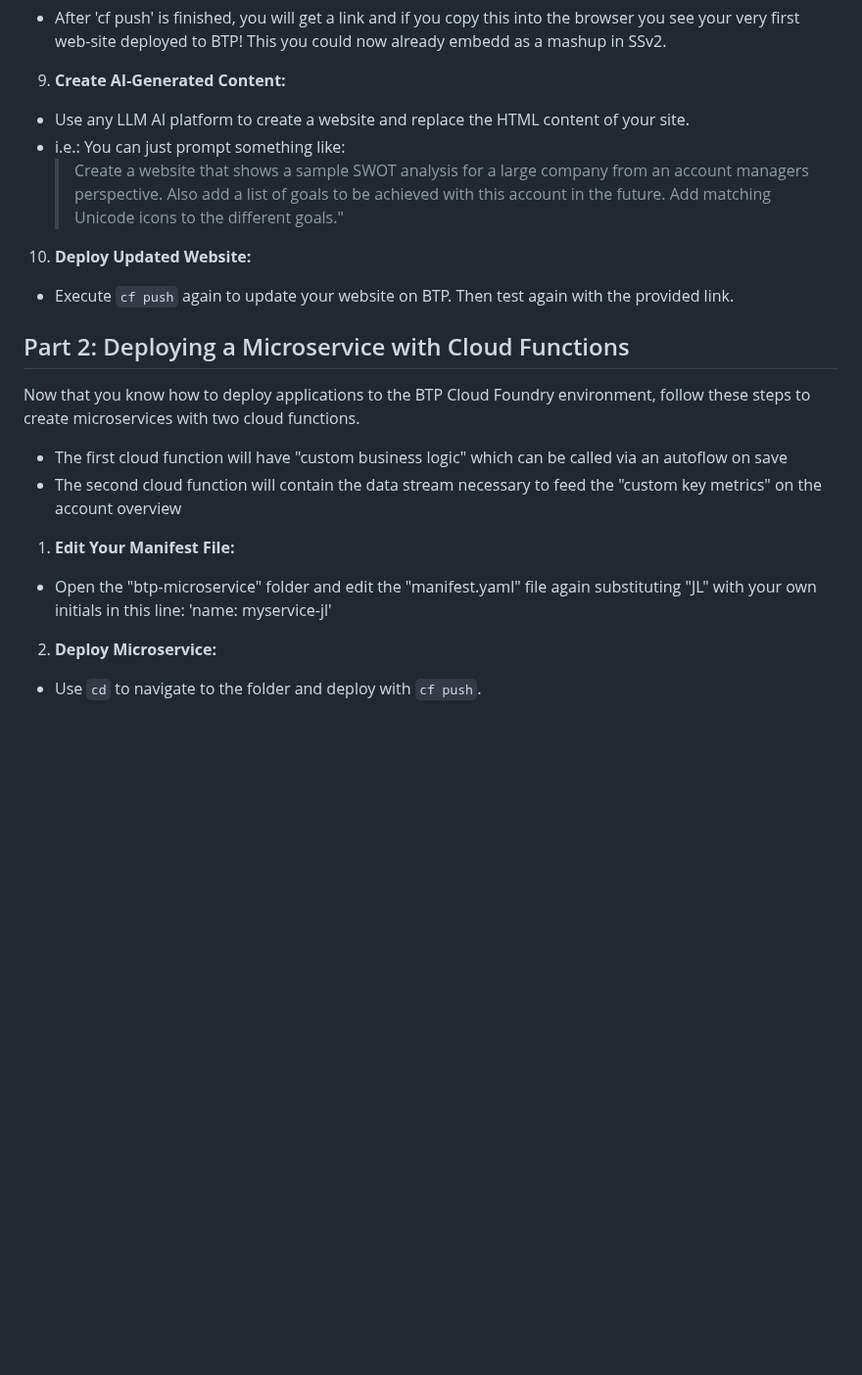
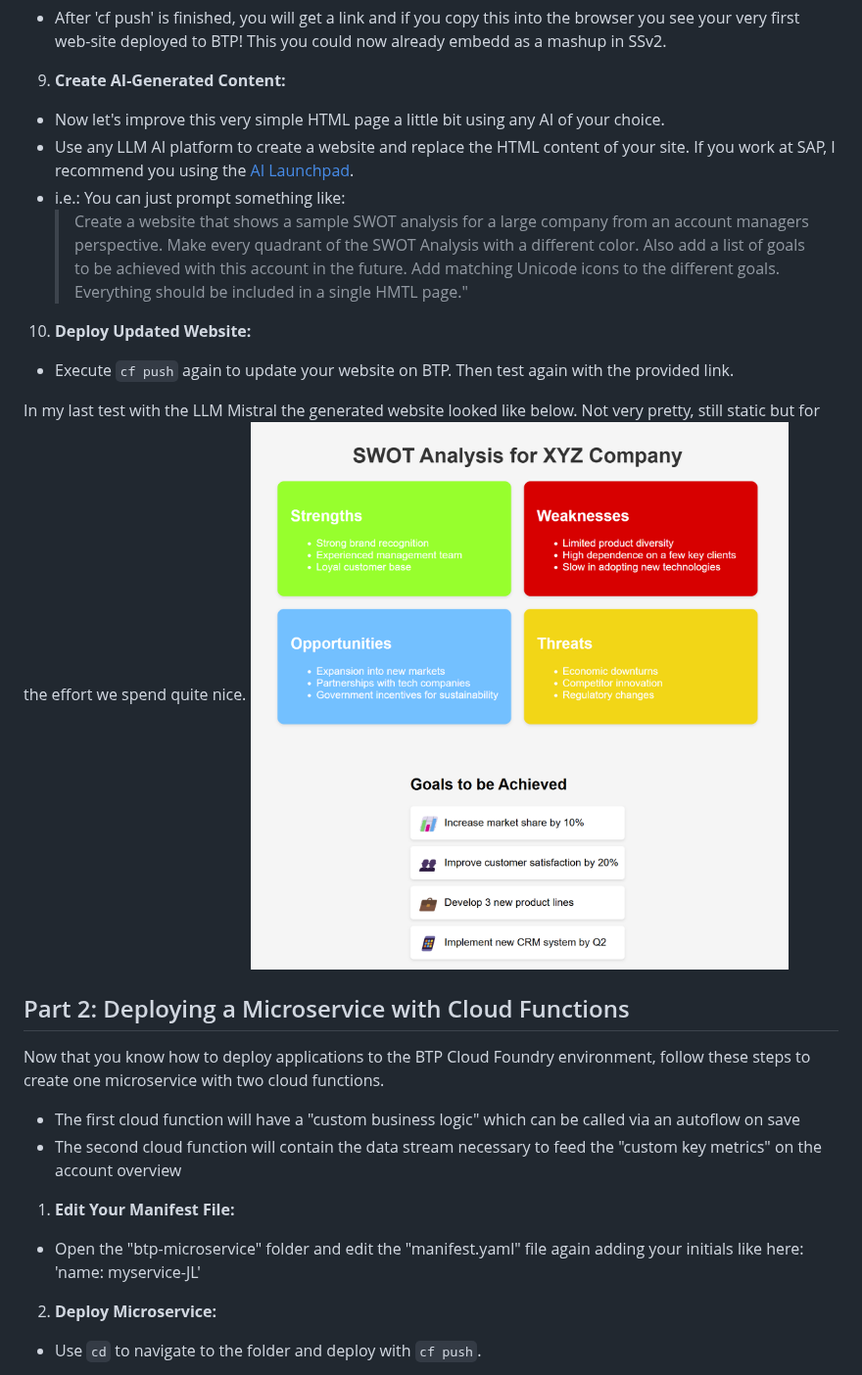
Before and after one commit to jens-limbach/SSv2-extensibility-workshop, a Markdown page: README.md, the part around the change. Shown at 98% size. Drawn GitHub-style; blank space fills up the shorter version.

```diff
--- a/README.md
+++ b/README.md
@@ -59,21 +59,25 @@ After the `cf push` you will see the link under which your new website will be a
 - After 'cf push' is finished, you will get a link and if you copy this into the browser you see your very first web-site deployed to BTP! This you could now already embedd as a mashup in SSv2.
 
 9. **Create AI-Generated Content:**
-- Use any LLM AI platform to create a website and replace the HTML content of your site.
+- Now let's improve this very simple HTML page a little bit using any AI of your choice.
+- Use any LLM AI platform to create a website and replace the HTML content of your site. If you work at SAP, I recommend you using the [AI Launchpad](https://sapit-core-playground-vole.ai-launchpad.prod.eu-central-1.aws.apps.ml.hana.ondemand.com/aic/index.html#/generativeaihub?workspace=sap-genai-xl&resourceGroup=default&/g/promptchat).
 - i.e.: You can just prompt something like:
-  >Create a website that shows a sample SWOT analysis for a large company from an account managers perspective. Also add a list of goals to be achieved with this account in the future. Add matching Unicode icons to the different goals."
+  >Create a website that shows a sample SWOT analysis for a large company from an account managers perspective. Make every quadrant of the SWOT Analysis with a different color. Also add a list of goals to be achieved with this account in the future. Add matching Unicode icons to the different goals. Everything should be included in a single HMTL page."
 
 10. **Deploy Updated Website:**
 - Execute `cf push` again to update your website on BTP. Then test again with the provided link.
 
+In my last test with the LLM Mistral the generated website looked like below. Not very pretty, still static but for the effort we spend quite nice.
+<img src="images/AIWebsite.png">
+
 ## Part 2: Deploying a Microservice with Cloud Functions
 
-Now that you know how to deploy applications to the BTP Cloud Foundry environment, follow these steps to create microservices with two cloud functions.
-- The first cloud function will have "custom business logic" which can be called via an autoflow on save
+Now that you know how to deploy applications to the BTP Cloud Foundry environment, follow these steps to create one microservice with two cloud functions.
+- The first cloud function will have a "custom business logic" which can be called via an autoflow on save
 - The second cloud function will contain the data stream necessary to feed the "custom key metrics" on the account overview
 
 1. **Edit Your Manifest File:**
-- Open the "btp-microservice" folder and edit the "manifest.yaml" file again substituting "JL" with your own initials in this line: 'name: myservice-jl'
+- Open the "btp-microservice" folder and edit the "manifest.yaml" file again adding your initials like here: 'name: myservice-JL'
 
 2. **Deploy Microservice:**
 - Use `cd` to navigate to the folder and deploy with `cf push`.
```
